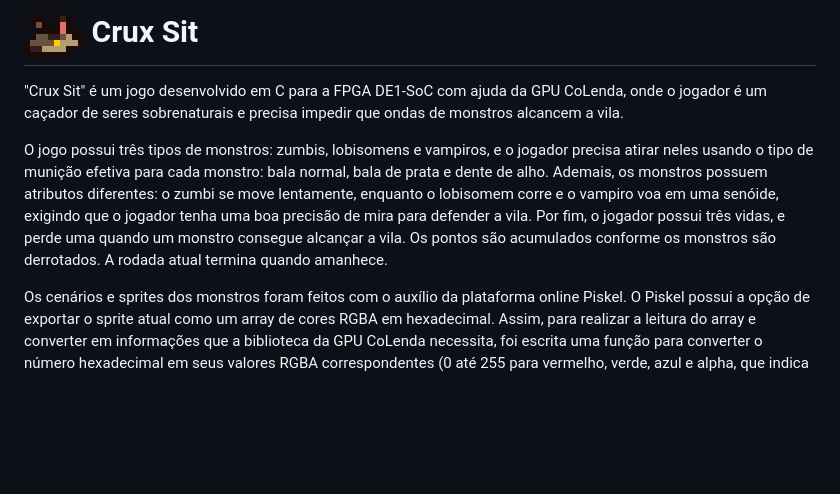
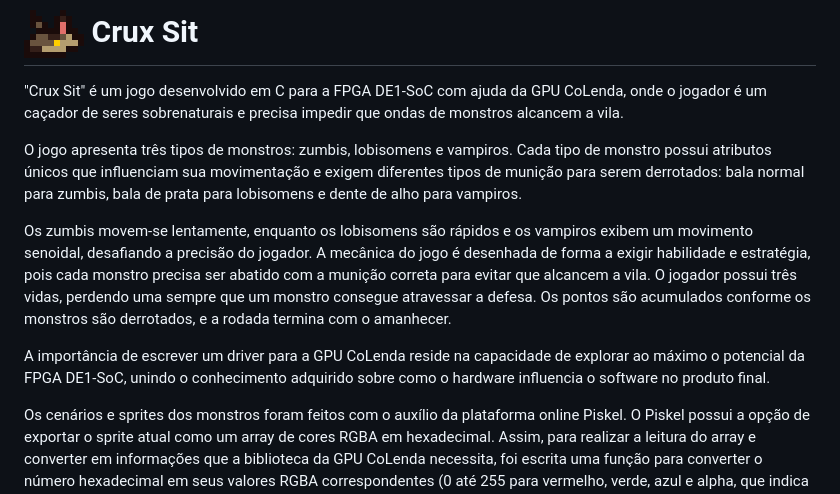
Before and after one commit to ZeDaManga01/Crux-Sit, a Markdown page: README.md, the part around the change. Drawn GitHub-style; blank space fills up the shorter version.

```diff
--- a/README.md
+++ b/README.md
@@ -1,7 +1,11 @@
 # ![Icon](docs/icon.png) Crux Sit
 "Crux Sit" é um jogo desenvolvido em C para a FPGA DE1-SoC com ajuda da GPU CoLenda, onde o jogador é um caçador de seres sobrenaturais e precisa impedir que ondas de monstros alcancem a vila.
 
-O jogo possui três tipos de monstros: zumbis, lobisomens e vampiros, e o jogador precisa atirar neles usando o tipo de munição efetiva para cada monstro: bala normal, bala de prata e dente de alho. Ademais, os monstros possuem atributos diferentes: o zumbi se move lentamente, enquanto o lobisomem corre e o vampiro voa em uma senóide, exigindo que o jogador tenha uma boa precisão de mira para defender a vila. Por fim, o jogador possui três vidas, e perde uma quando um monstro consegue alcançar a vila. Os pontos são acumulados conforme os monstros são derrotados. A rodada atual termina quando amanhece.
+O jogo apresenta três tipos de monstros: zumbis, lobisomens e vampiros. Cada tipo de monstro possui atributos únicos que influenciam sua movimentação e exigem diferentes tipos de munição para serem derrotados: bala normal para zumbis, bala de prata para lobisomens e dente de alho para vampiros.
+
+Os zumbis movem-se lentamente, enquanto os lobisomens são rápidos e os vampiros exibem um movimento senoidal, desafiando a precisão do jogador. A mecânica do jogo é desenhada de forma a exigir habilidade e estratégia, pois cada monstro precisa ser abatido com a munição correta para evitar que alcancem a vila. O jogador possui três vidas, perdendo uma sempre que um monstro consegue atravessar a defesa. Os pontos são acumulados conforme os monstros são derrotados, e a rodada termina com o amanhecer.
+
+A importância de escrever um driver para a GPU CoLenda reside na capacidade de explorar ao máximo o potencial da FPGA DE1-SoC, unindo o conhecimento adquirido sobre como o hardware influencia o software no produto final.
 
 Os cenários e sprites dos monstros foram feitos com o auxílio da plataforma online Piskel. O Piskel possui a opção de exportar o sprite atual como um array de cores RGBA em hexadecimal. Assim, para realizar a leitura do array e converter em informações que a biblioteca da GPU CoLenda necessita, foi escrita uma função para converter o número hexadecimal em seus valores RGBA correspondentes (0 até 255 para vermelho, verde, azul e alpha, que indica a transparência do pixel). Aliada à essa função, também foi escrita uma função para normalizar esses valores (dividir cada componente da cor por 32 para caber em 3 bits cada, de 0 até 7).
 
```
